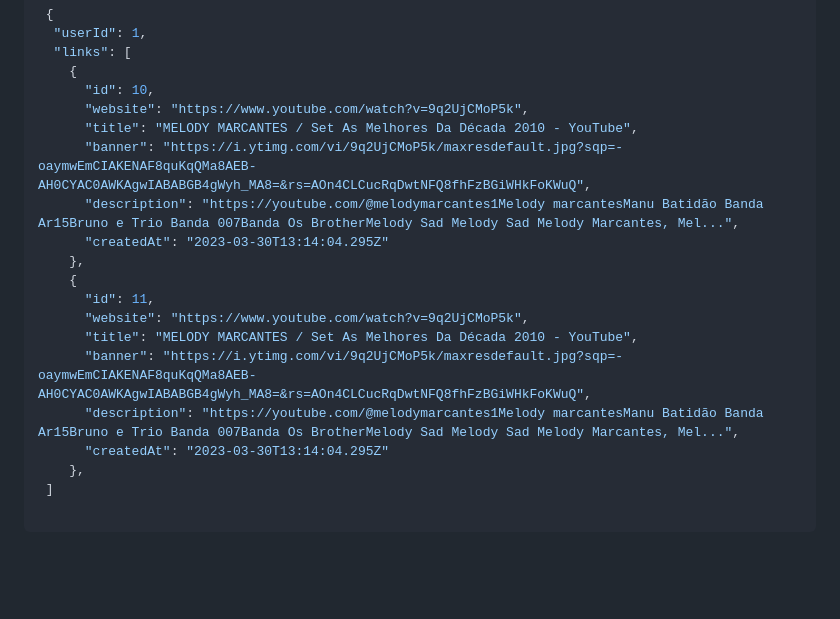
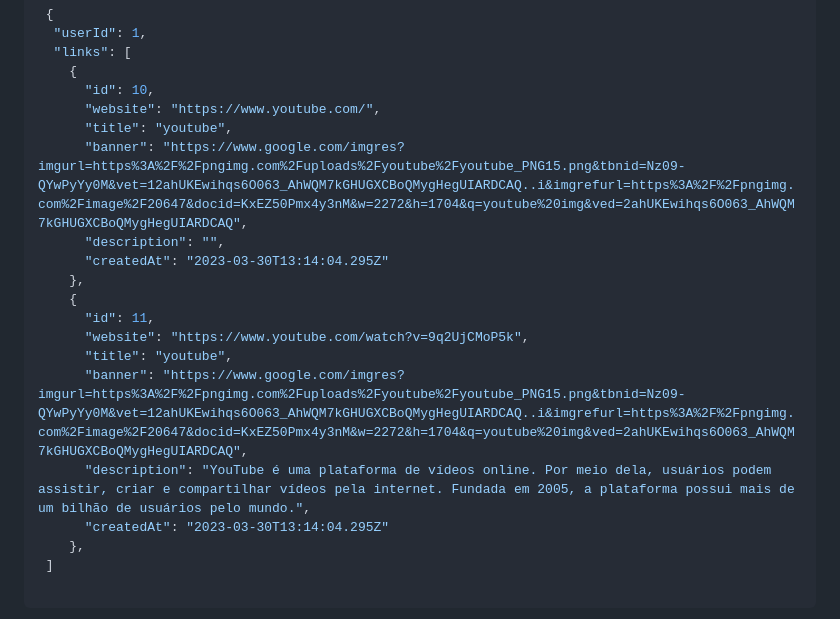
Before and after one commit to GiovanneAndrade/myLinks-back, a Markdown page: README.md, the part around the change. GitHub-like rendering; blank space fills up the shorter version.

Commit message:
:books:	docs: updating readme

```diff
--- a/README.md
+++ b/README.md
@@ -50,18 +50,18 @@ npm run dev
   "links": [
     {
       "id": 10,
-      "website": "https://www.youtube.com/watch?v=9q2UjCMoP5k",
-      "title": "MELODY MARCANTES / Set As Melhores Da Década 2010 - YouTube",
-      "banner": "https://i.ytimg.com/vi/9q2UjCMoP5k/maxresdefault.jpg?sqp=-oaymwEmCIAKENAF8quKqQMa8AEB-AH0CYAC0AWKAgwIABABGB4gWyh_MA8=&rs=AOn4CLCucRqDwtNFQ8fhFzBGiWHkFoKWuQ",
-      "description": "https://youtube.com/@melodymarcantes1Melody marcantesManu Batidão Banda Ar15Bruno e Trio Banda 007Banda Os BrotherMelody Sad Melody Sad Melody Marcantes, Mel...",
+      "website": "https://www.youtube.com/",
+      "title": "youtube",
+      "banner": "https://www.google.com/imgres?imgurl=https%3A%2F%2Fpngimg.com%2Fuploads%2Fyoutube%2Fyoutube_PNG15.png&tbnid=Nz09-QYwPyYy0M&vet=12ahUKEwihqs6O063_AhWQM7kGHUGXCBoQMygHegUIARDCAQ..i&imgrefurl=https%3A%2F%2Fpngimg.com%2Fimage%2F20647&docid=KxEZ50Pmx4y3nM&w=2272&h=1704&q=youtube%20img&ved=2ahUKEwihqs6O063_AhWQM7kGHUGXCBoQMygHegUIARDCAQ",
+      "description": "",
       "createdAt": "2023-03-30T13:14:04.295Z"
     },
     {
       "id": 11,
       "website": "https://www.youtube.com/watch?v=9q2UjCMoP5k",
-      "title": "MELODY MARCANTES / Set As Melhores Da Década 2010 - YouTube",
-      "banner": "https://i.ytimg.com/vi/9q2UjCMoP5k/maxresdefault.jpg?sqp=-oaymwEmCIAKENAF8quKqQMa8AEB-AH0CYAC0AWKAgwIABABGB4gWyh_MA8=&rs=AOn4CLCucRqDwtNFQ8fhFzBGiWHkFoKWuQ",
-      "description": "https://youtube.com/@melodymarcantes1Melody marcantesManu Batidão Banda Ar15Bruno e Trio Banda 007Banda Os BrotherMelody Sad Melody Sad Melody Marcantes, Mel...",
+      "title": "youtube",
+      "banner": "https://www.google.com/imgres?imgurl=https%3A%2F%2Fpngimg.com%2Fuploads%2Fyoutube%2Fyoutube_PNG15.png&tbnid=Nz09-QYwPyYy0M&vet=12ahUKEwihqs6O063_AhWQM7kGHUGXCBoQMygHegUIARDCAQ..i&imgrefurl=https%3A%2F%2Fpngimg.com%2Fimage%2F20647&docid=KxEZ50Pmx4y3nM&w=2272&h=1704&q=youtube%20img&ved=2ahUKEwihqs6O063_AhWQM7kGHUGXCBoQMygHegUIARDCAQ",
+      "description": "YouTube é uma plataforma de vídeos online. Por meio dela, usuários podem assistir, criar e compartilhar vídeos pela internet. Fundada em 2005, a plataforma possui mais de um bilhão de usuários pelo mundo.",
       "createdAt": "2023-03-30T13:14:04.295Z"
     },
  ]
```
